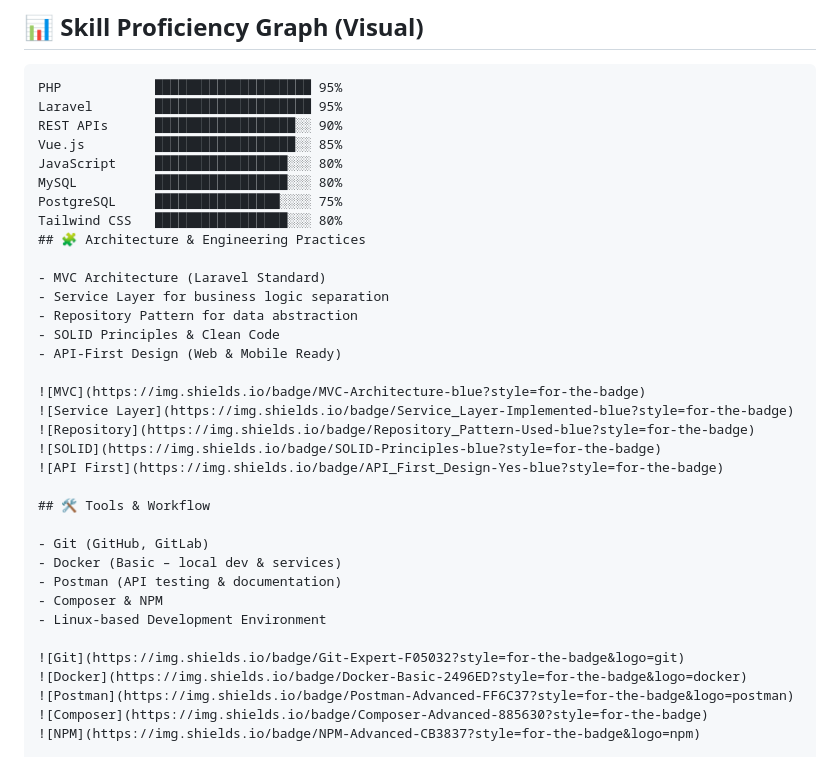
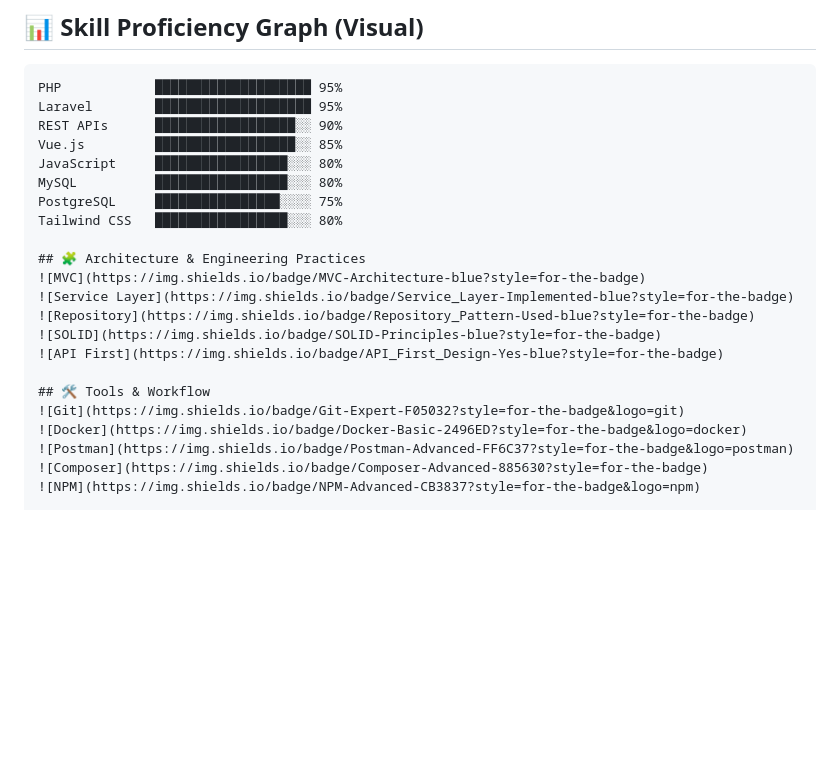
Before and after one commit to bdsuman/bdsuman, a Markdown page: README.md, the part around the change. GitHub-like rendering; blank space fills up the shorter version.

Commit message:
Update architecture and tools sections with badges

```diff
--- a/README.md
+++ b/README.md
@@ -40,14 +40,8 @@ JavaScript     █████████████████░░░ 80%
 MySQL          █████████████████░░░ 80%
 PostgreSQL     ████████████████░░░░ 75%
 Tailwind CSS   █████████████████░░░ 80%
+
 ## 🧩 Architecture & Engineering Practices
-
-- MVC Architecture (Laravel Standard)
-- Service Layer for business logic separation
-- Repository Pattern for data abstraction
-- SOLID Principles & Clean Code
-- API-First Design (Web & Mobile Ready)
-
 ![MVC](https://img.shields.io/badge/MVC-Architecture-blue?style=for-the-badge)
 ![Service Layer](https://img.shields.io/badge/Service_Layer-Implemented-blue?style=for-the-badge)
 ![Repository](https://img.shields.io/badge/Repository_Pattern-Used-blue?style=for-the-badge)
@@ -55,13 +49,6 @@ Tailwind CSS   █████████████████░░░ 80%
 ![API First](https://img.shields.io/badge/API_First_Design-Yes-blue?style=for-the-badge)
 
 ## 🛠️ Tools & Workflow
-
-- Git (GitHub, GitLab)
-- Docker (Basic – local dev & services)
-- Postman (API testing & documentation)
-- Composer & NPM
-- Linux-based Development Environment
-
 ![Git](https://img.shields.io/badge/Git-Expert-F05032?style=for-the-badge&logo=git)
 ![Docker](https://img.shields.io/badge/Docker-Basic-2496ED?style=for-the-badge&logo=docker)
 ![Postman](https://img.shields.io/badge/Postman-Advanced-FF6C37?style=for-the-badge&logo=postman)
```
